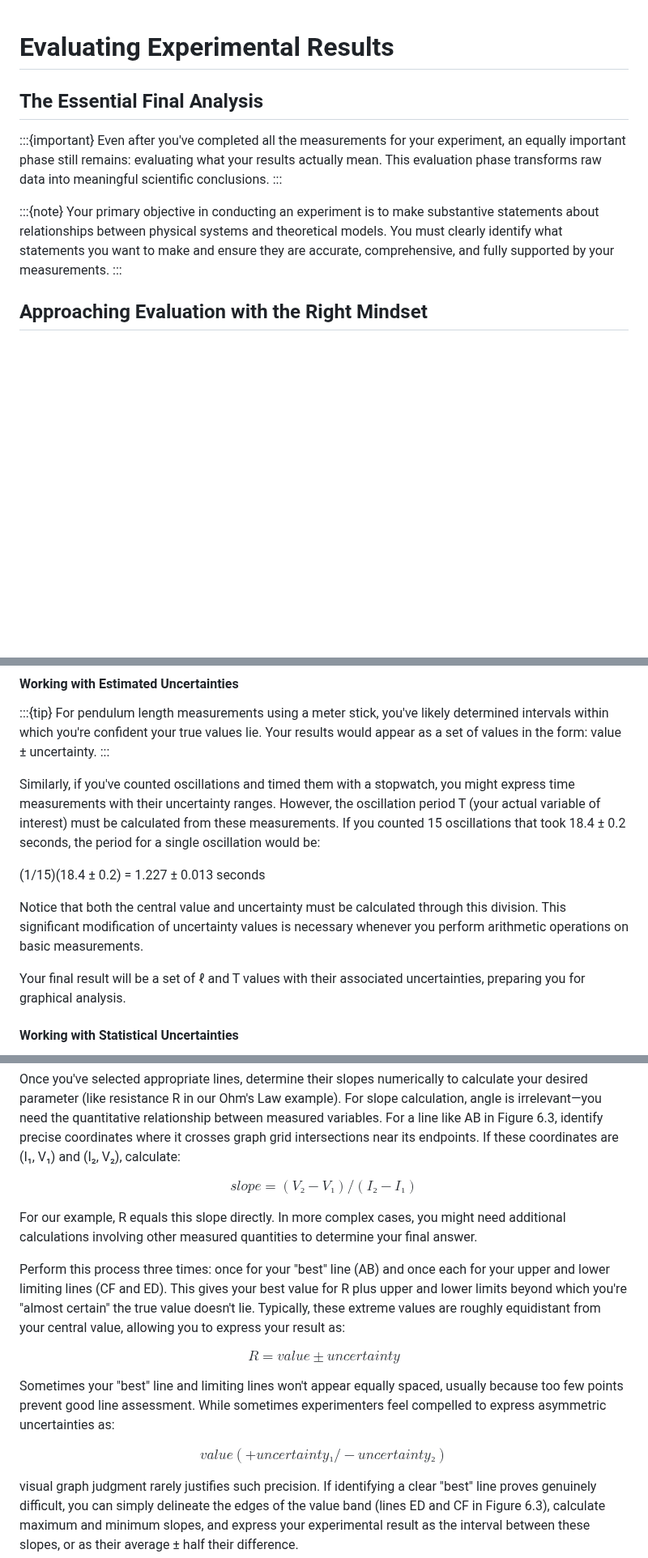
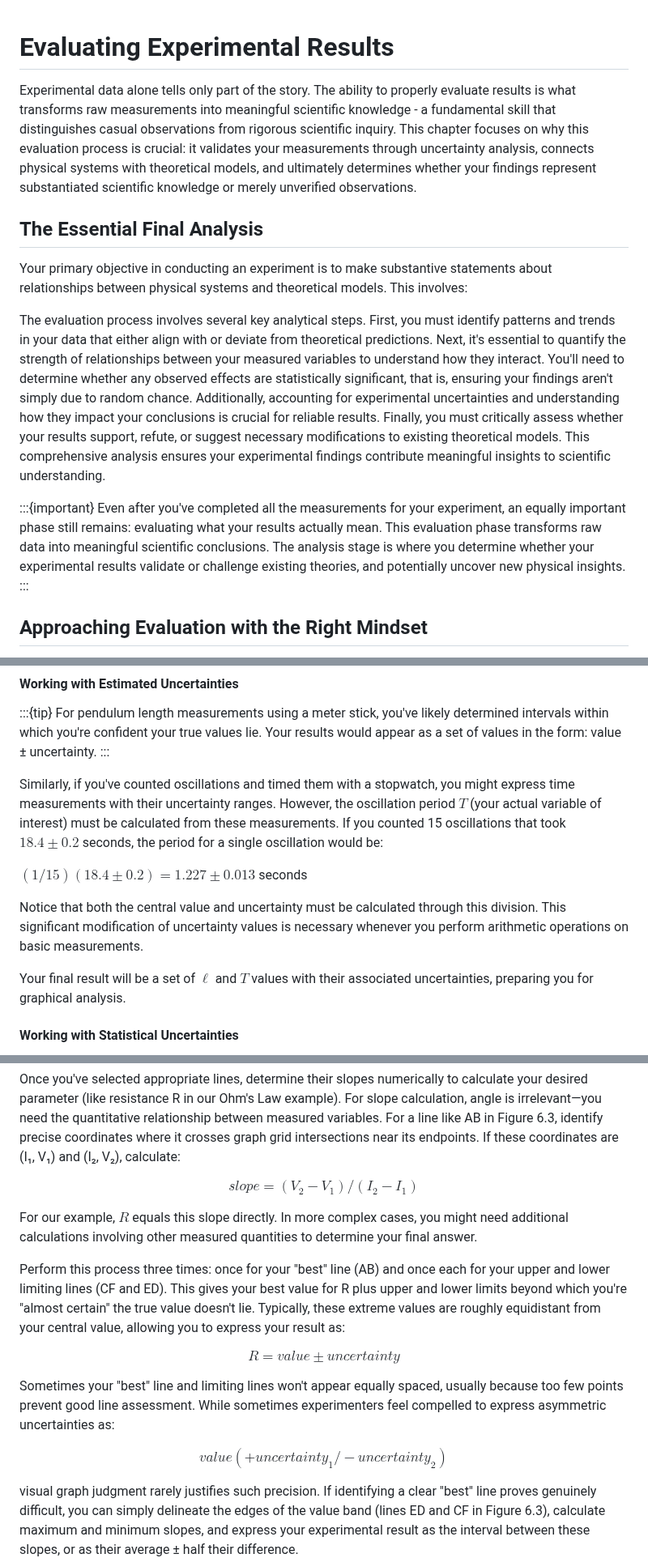
Before and after one commit to veillette/hands-on, a Markdown page: content/Chapter6.md, 3 parts joined by grey strips. Shown at 81% size. Rendered like a GitHub page; blank space fills up the shorter version.

Commit message:
docs: update Chapter5 and Chapter6 markdown files process details

```diff
--- a/content/Chapter6.md
+++ b/content/Chapter6.md
@@ -1,13 +1,15 @@
 # Evaluating Experimental Results
+
+Experimental data alone tells only part of the story. The ability to properly evaluate results is what transforms raw measurements into meaningful scientific knowledge - a fundamental skill that distinguishes casual observations from rigorous scientific inquiry. This chapter focuses on why this evaluation process is crucial: it validates your measurements through uncertainty analysis, connects physical systems with theoretical models, and ultimately determines whether your findings represent substantiated scientific knowledge or merely unverified observations.
 
 ## The Essential Final Analysis
 
+Your primary objective in conducting an experiment is to make substantive statements about relationships between physical systems and theoretical models. This involves:
+
+The evaluation process involves several key analytical steps. First, you must identify patterns and trends in your data that either align with or deviate from theoretical predictions. Next, it's essential to quantify the strength of relationships between your measured variables to understand how they interact. You'll need to determine whether any observed effects are statistically significant, that is, ensuring your findings aren't simply due to random chance. Additionally, accounting for experimental uncertainties and understanding how they impact your conclusions is crucial for reliable results. Finally, you must critically assess whether your results support, refute, or suggest necessary modifications to existing theoretical models. This comprehensive analysis ensures your experimental findings contribute meaningful insights to scientific understanding.
+
 :::{important}
-Even after you've completed all the measurements for your experiment, an equally important phase still remains: evaluating what your results actually mean. This evaluation phase transforms raw data into meaningful scientific conclusions.
-:::
-
-:::{note}
-Your primary objective in conducting an experiment is to make substantive statements about relationships between physical systems and theoretical models. You must clearly identify what statements you want to make and ensure they are accurate, comprehensive, and fully supported by your measurements.
+Even after you've completed all the measurements for your experiment, an equally important phase still remains: evaluating what your results actually mean. This evaluation phase transforms raw data into meaningful scientific conclusions. The analysis stage is where you determine whether your experimental results validate or challenge existing theories, and potentially uncover new physical insights.
 :::
 
 ## Approaching Evaluation with the Right Mindset
@@ -59,13 +61,13 @@ Your approach depends on whether you're working with estimated uncertainties or
 For pendulum length measurements using a meter stick, you've likely determined intervals within which you're confident your true values lie. Your results would appear as a set of values in the form: value ± uncertainty.
 :::
 
-Similarly, if you've counted oscillations and timed them with a stopwatch, you might express time measurements with their uncertainty ranges. However, the oscillation period T (your actual variable of interest) must be calculated from these measurements. If you counted 15 oscillations that took 18.4 ± 0.2 seconds, the period for a single oscillation would be:
+Similarly, if you've counted oscillations and timed them with a stopwatch, you might express time measurements with their uncertainty ranges. However, the oscillation period $T$ (your actual variable of interest) must be calculated from these measurements. If you counted 15 oscillations that took $18.4 \pm 0.2$ seconds, the period for a single oscillation would be:
 
-(1/15)(18.4 ± 0.2) = 1.227 ± 0.013 seconds
+$(1/15)(18.4 \pm 0.2) = 1.227 \pm 0.013$ seconds
 
 Notice that both the central value and uncertainty must be calculated through this division. This significant modification of uncertainty values is necessary whenever you perform arithmetic operations on basic measurements.
 
-Your final result will be a set of ℓ and T values with their associated uncertainties, preparing you for graphical analysis.
+Your final result will be a set of $\ell$ and $T$ values with their associated uncertainties, preparing you for graphical analysis.
 
 #### Working with Statistical Uncertainties
 
@@ -209,17 +211,17 @@ In Figure 6.2(b), you might choose AB as your "best" line and determine that lin
 
 Once you've selected appropriate lines, determine their slopes numerically to calculate your desired parameter (like resistance R in our Ohm's Law example). For slope calculation, angle is irrelevant—you need the quantitative relationship between measured variables. For a line like AB in Figure 6.3, identify precise coordinates where it crosses graph grid intersections near its endpoints. If these coordinates are (I₁, V₁) and (I₂, V₂), calculate:
 
-$$slope = (V₂ - V₁)/(I₂ - I₁)$$
+$$slope = (V_2 - V_1)/(I_2 - I_1)$$
 
-For our example, R equals this slope directly. In more complex cases, you might need additional calculations involving other measured quantities to determine your final answer.
+For our example, $R$ equals this slope directly. In more complex cases, you might need additional calculations involving other measured quantities to determine your final answer.
 
 Perform this process three times: once for your "best" line (AB) and once each for your upper and lower limiting lines (CF and ED). This gives your best value for R plus upper and lower limits beyond which you're "almost certain" the true value doesn't lie. Typically, these extreme values are roughly equidistant from your central value, allowing you to express your result as:
 
-$$R = value ± uncertainty$$
+$$R = value \pm uncertainty$$
 
 Sometimes your "best" line and limiting lines won't appear equally spaced, usually because too few points prevent good line assessment. While sometimes experimenters feel compelled to express asymmetric uncertainties as:
 
-$$value (+ uncertainty₁ / - uncertainty₂)$$
+$$value (+ uncertainty_1 / - uncertainty_2)$$
 
 visual graph judgment rarely justifies such precision. If identifying a clear "best" line proves genuinely difficult, you can simply delineate the edges of the value band (lines ED and CF in Figure 6.3), calculate maximum and minimum slopes, and express your experimental result as the interval between these slopes, or as their average ± half their difference.
 
```
Also changed, not shown: other parts of content/Chapter6.md (+2 -2 lines), content/Chapter5.md (+3 -6 lines).
